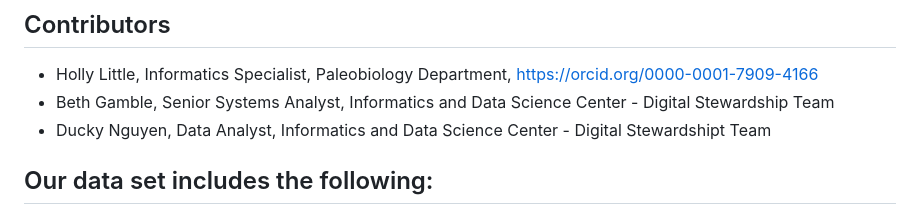
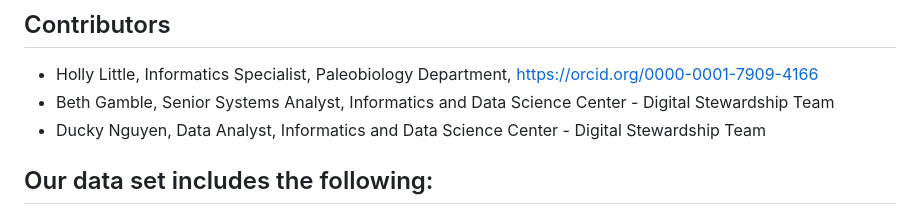
Before and after one commit to gbif/model-material, a Markdown page: nmnh-smithsonian/README.md, the part around the change. Rendered like a GitHub page.

```diff
--- a/nmnh-smithsonian/README.md
+++ b/nmnh-smithsonian/README.md
@@ -3,7 +3,7 @@
 ## Contributors
    - Holly Little, Informatics Specialist, Paleobiology Department, https://orcid.org/0000-0001-7909-4166
    - Beth Gamble, Senior Systems Analyst, Informatics and Data Science Center - Digital Stewardship Team
-   - Ducky Nguyen, Data Analyst, Informatics and Data Science Center - Digital Stewardshipt Team
+   - Ducky Nguyen, Data Analyst, Informatics and Data Science Center - Digital Stewardship Team
 
 ## Our data set includes the following:
    -	Paleobiology specimens (special thanks to Holly for her work as it helped us tremendously with other data)
```
